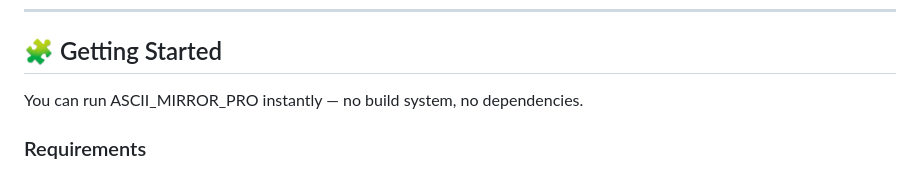
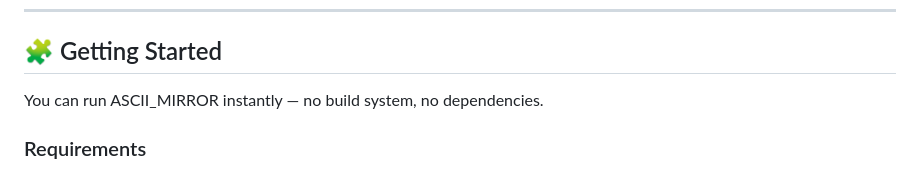
Before and after one commit to Suriya0307/Ascii-mirror, a Markdown page: README.md, the part around the change. Rendered like a GitHub page.

```diff
--- a/README.md
+++ b/README.md
@@ -46,7 +46,7 @@ Lightweight, fast, and cyberpunk-inspired — yet packed with features:
 ---
 
 ## 🧩 Getting Started
-You can run ASCII_MIRROR_PRO instantly — no build system, no dependencies.
+You can run ASCII_MIRROR instantly — no build system, no dependencies.
 
 ### Requirements
 - Any modern web browser (Chrome, Firefox, Edge, Safari)
```
